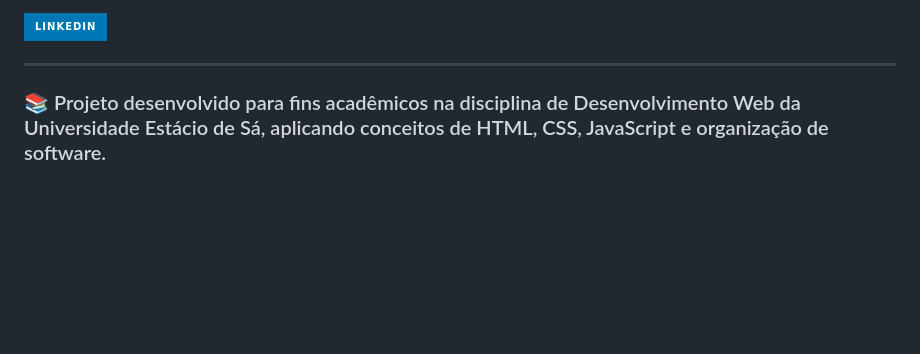
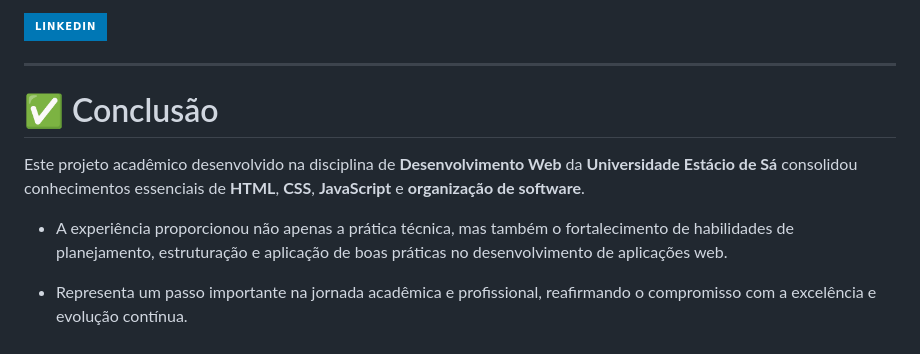
Before and after one commit to FelipeBritoSP10/brito-academic-core, a Markdown page: README.md, the part around the change. GitHub-like rendering; badges without logos; blank space fills up the shorter version.

Commit message:
Revise project description and add conclusion section
Updated project description to reflect completion and learning outcomes.

```diff
--- a/README.md
+++ b/README.md
@@ -180,4 +180,10 @@ Desenvolvedor Full Stack, Mentor e estudante de Análise e Desenvolvimento de Si
 
 ---
 
-### 📚 Projeto desenvolvido para fins acadêmicos na disciplina de Desenvolvimento Web da Universidade Estácio de Sá, aplicando conceitos de HTML, CSS, JavaScript e organização de software.
+# ✅ Conclusão
+
+Este projeto acadêmico desenvolvido na disciplina de **Desenvolvimento Web** da **Universidade Estácio de Sá** consolidou conhecimentos essenciais de **HTML**, **CSS**, **JavaScript** e **organização de software**.
+
+- A experiência proporcionou não apenas a prática técnica, mas também o fortalecimento de habilidades de planejamento, estruturação e aplicação de boas práticas no desenvolvimento de aplicações web.
+
+- Representa um passo importante na jornada acadêmica e profissional, reafirmando o compromisso com a excelência e evolução contínua.
```
